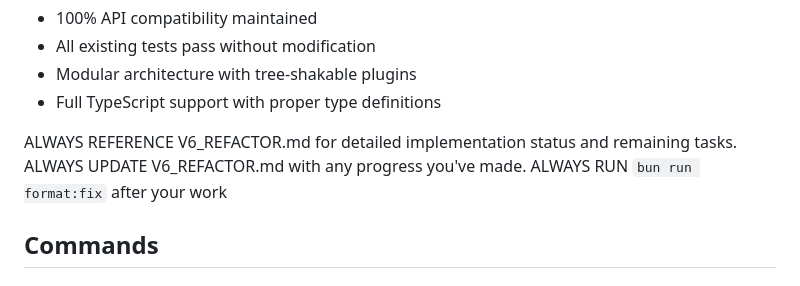
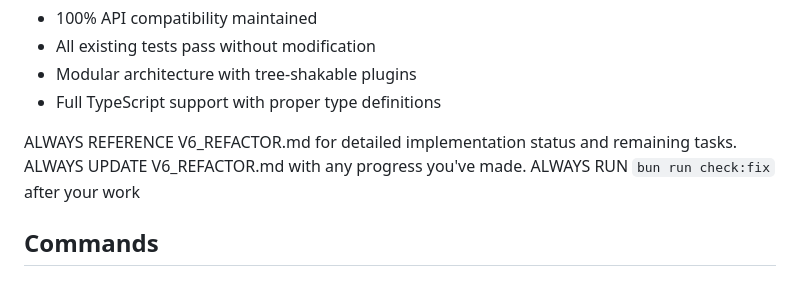
Before and after one commit to mholt/PapaParse, a Markdown page: AGENT.md, the part around the change. Rendered like a GitHub page.

Commit message:
fix instructions

```diff
--- a/AGENT.md
+++ b/AGENT.md
@@ -8,7 +8,7 @@
 
 ALWAYS REFERENCE V6_REFACTOR.md for detailed implementation status and remaining tasks.
 ALWAYS UPDATE V6_REFACTOR.md with any progress you've made.
-ALWAYS RUN `bun run format:fix` after your work
+ALWAYS RUN `bun run check:fix` after your work
 
 ## Commands
 
```
